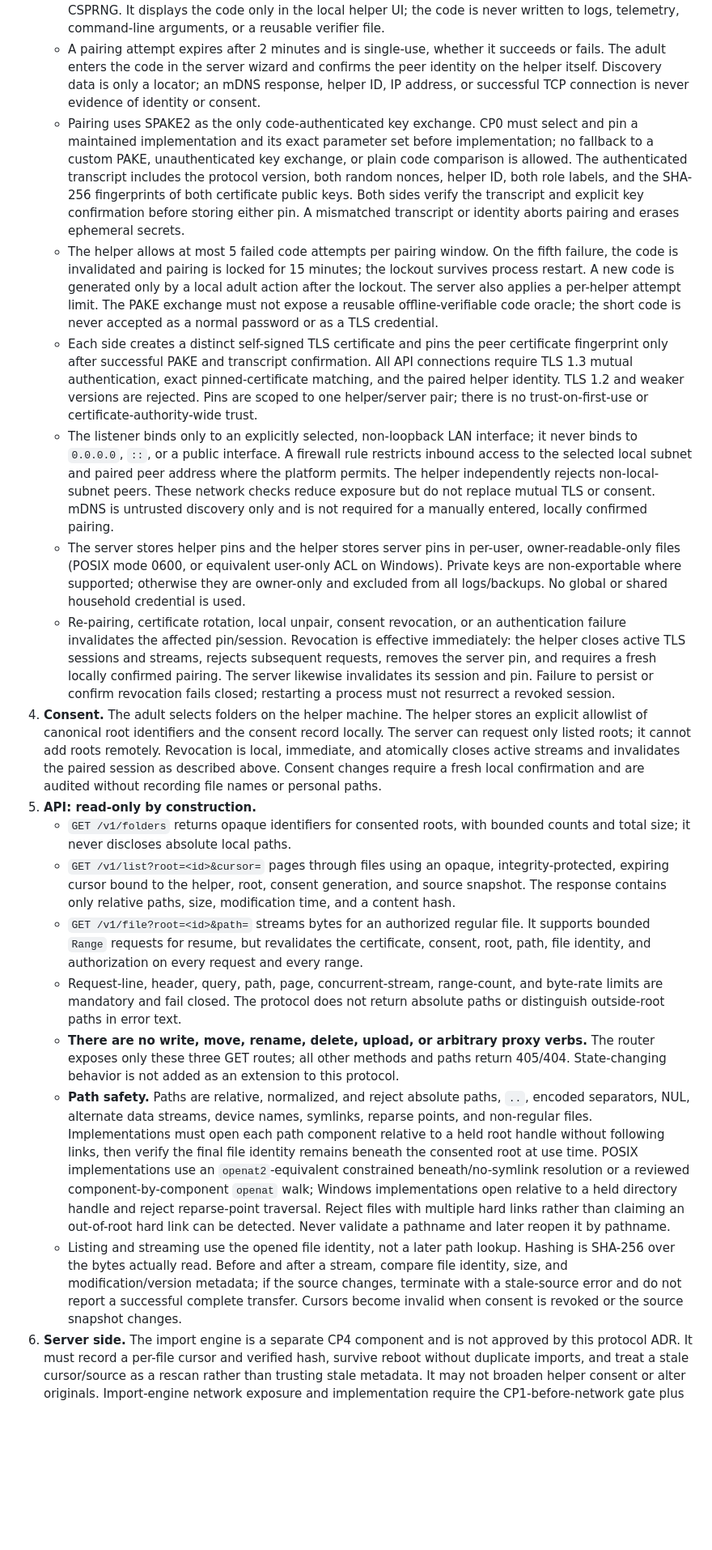
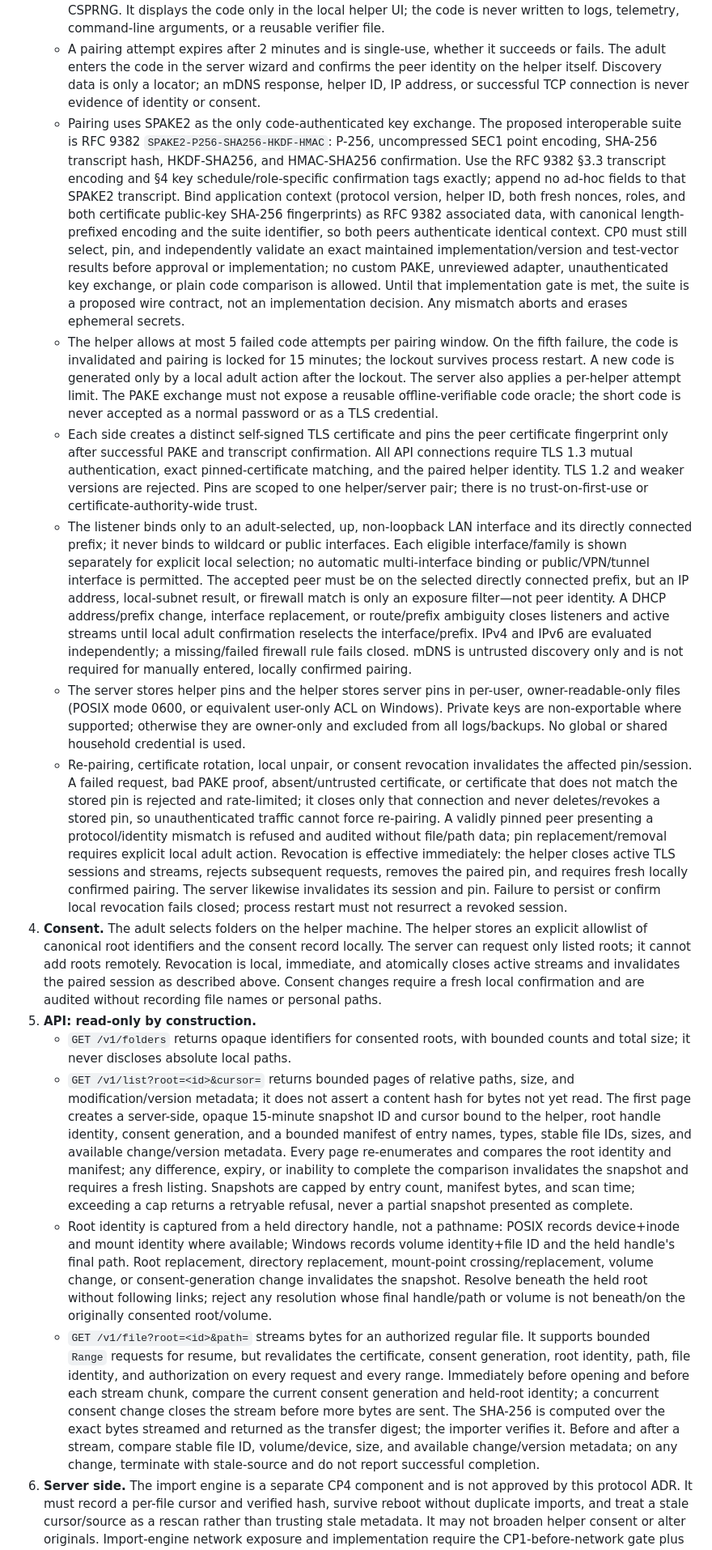
Before and after one commit to crose0122/constellation, a Markdown page: docs/adr/ADR-001-helper-protocol.md, the part around one of its changes. Shown at 81% size. Drawn GitHub-style; blank space fills up the shorter version.

Commit message:
docs: tighten ADR-001 CP0 review requirements

```diff
--- a/docs/adr/ADR-001-helper-protocol.md
+++ b/docs/adr/ADR-001-helper-protocol.md
@@ -12,21 +12,18 @@ Photos live on several family computers. The server has to find and pull them wi
 3. **Pairing.**
    - At first run, the helper generates a uniformly random six-decimal-digit code with the operating system CSPRNG. It displays the code only in the local helper UI; the code is never written to logs, telemetry, command-line arguments, or a reusable verifier file.
    - A pairing attempt expires after 2 minutes and is single-use, whether it succeeds or fails. The adult enters the code in the server wizard and confirms the peer identity on the helper itself. Discovery data is only a locator; an mDNS response, helper ID, IP address, or successful TCP connection is never evidence of identity or consent.
-   - Pairing uses SPAKE2 as the only code-authenticated key exchange. CP0 must select and pin a maintained implementation and its exact parameter set before implementation; no fallback to a custom PAKE, unauthenticated key exchange, or plain code comparison is allowed. The authenticated transcript includes the protocol version, both random nonces, helper ID, both role labels, and the SHA-256 fingerprints of both certificate public keys. Both sides verify the transcript and explicit key confirmation before storing either pin. A mismatched transcript or identity aborts pairing and erases ephemeral secrets.
+   - Pairing uses SPAKE2 as the only code-authenticated key exchange. The proposed interoperable suite is RFC 9382 `SPAKE2-P256-SHA256-HKDF-HMAC`: P-256, uncompressed SEC1 point encoding, SHA-256 transcript hash, HKDF-SHA256, and HMAC-SHA256 confirmation. Use the RFC 9382 §3.3 transcript encoding and §4 key schedule/role-specific confirmation tags exactly; append no ad-hoc fields to that SPAKE2 transcript. Bind application context (protocol version, helper ID, both fresh nonces, roles, and both certificate public-key SHA-256 fingerprints) as RFC 9382 associated data, with canonical length-prefixed encoding and the suite identifier, so both peers authenticate identical context. CP0 must still select, pin, and independently validate an exact maintained implementation/version and test-vector results before approval or implementation; no custom PAKE, unreviewed adapter, unauthenticated key exchange, or plain code comparison is allowed. Until that implementation gate is met, the suite is a proposed wire contract, not an implementation decision. Any mismatch aborts and erases ephemeral secrets.
    - The helper allows at most 5 failed code attempts per pairing window. On the fifth failure, the code is invalidated and pairing is locked for 15 minutes; the lockout survives process restart. A new code is generated only by a local adult action after the lockout. The server also applies a per-helper attempt limit. The PAKE exchange must not expose a reusable offline-verifiable code oracle; the short code is never accepted as a normal password or as a TLS credential.
    - Each side creates a distinct self-signed TLS certificate and pins the peer certificate fingerprint only after successful PAKE and transcript confirmation. All API connections require TLS 1.3 mutual authentication, exact pinned-certificate matching, and the paired helper identity. TLS 1.2 and weaker versions are rejected. Pins are scoped to one helper/server pair; there is no trust-on-first-use or certificate-authority-wide trust.
-   - The listener binds only to an explicitly selected, non-loopback LAN interface; it never binds to `0.0.0.0`, `::`, or a public interface. A firewall rule restricts inbound access to the selected local subnet and paired peer address where the platform permits. The helper independently rejects non-local-subnet peers. These network checks reduce exposure but do not replace mutual TLS or consent. mDNS is untrusted discovery only and is not required for a manually entered, locally confirmed pairing.
+   - The listener binds only to an adult-selected, up, non-loopback LAN interface and its directly connected prefix; it never binds to wildcard or public interfaces. Each eligible interface/family is shown separately for explicit local selection; no automatic multi-interface binding or public/VPN/tunnel interface is permitted. The accepted peer must be on the selected directly connected prefix, but an IP address, local-subnet result, or firewall match is only an exposure filter—not peer identity. A DHCP address/prefix change, interface replacement, or route/prefix ambiguity closes listeners and active streams until local adult confirmation reselects the interface/prefix. IPv4 and IPv6 are evaluated independently; a missing/failed firewall rule fails closed. mDNS is untrusted discovery only and is not required for manually entered, locally confirmed pairing.
    - The server stores helper pins and the helper stores server pins in per-user, owner-readable-only files (POSIX mode 0600, or equivalent user-only ACL on Windows). Private keys are non-exportable where supported; otherwise they are owner-only and excluded from all logs/backups. No global or shared household credential is used.
-   - Re-pairing, certificate rotation, local unpair, consent revocation, or an authentication failure invalidates the affected pin/session. Revocation is effective immediately: the helper closes active TLS sessions and streams, rejects subsequent requests, removes the server pin, and requires a fresh locally confirmed pairing. The server likewise invalidates its session and pin. Failure to persist or confirm revocation fails closed; restarting a process must not resurrect a revoked session.
+   - Re-pairing, certificate rotation, local unpair, or consent revocation invalidates the affected pin/session. A failed request, bad PAKE proof, absent/untrusted certificate, or certificate that does not match the stored pin is rejected and rate-limited; it closes only that connection and never deletes/revokes a stored pin, so unauthenticated traffic cannot force re-pairing. A validly pinned peer presenting a protocol/identity mismatch is refused and audited without file/path data; pin replacement/removal requires explicit local adult action. Revocation is effective immediately: the helper closes active TLS sessions and streams, rejects subsequent requests, removes the paired pin, and requires fresh locally confirmed pairing. The server likewise invalidates its session and pin. Failure to persist or confirm local revocation fails closed; process restart must not resurrect a revoked session.
 4. **Consent.** The adult selects folders on the helper machine. The helper stores an explicit allowlist of canonical root identifiers and the consent record locally. The server can request only listed roots; it cannot add roots remotely. Revocation is local, immediate, and atomically closes active streams and invalidates the paired session as described above. Consent changes require a fresh local confirmation and are audited without recording file names or personal paths.
 5. **API: read-only by construction.**
    - `GET /v1/folders` returns opaque identifiers for consented roots, with bounded counts and total size; it never discloses absolute local paths.
-   - `GET /v1/list?root=<id>&cursor=` pages through files using an opaque, integrity-protected, expiring cursor bound to the helper, root, consent generation, and source snapshot. The response contains only relative paths, size, modification time, and a content hash.
-   - `GET /v1/file?root=<id>&path=` streams bytes for an authorized regular file. It supports bounded `Range` requests for resume, but revalidates the certificate, consent, root, path, file identity, and authorization on every request and every range.
-   - Request-line, header, query, path, page, concurrent-stream, range-count, and byte-rate limits are mandatory and fail closed. The protocol does not return absolute paths or distinguish outside-root paths in error text.
-   - **There are no write, move, rename, delete, upload, or arbitrary proxy verbs.** The router exposes only these three GET routes; all other methods and paths return 405/404. State-changing behavior is not added as an extension to this protocol.
-   - **Path safety.** Paths are relative, normalized, and reject absolute paths, `..`, encoded separators, NUL, alternate data streams, device names, symlinks, reparse points, and non-regular files. Implementations must open each path component relative to a held root handle without following links, then verify the final file identity remains beneath the consented root at use time. POSIX implementations use an `openat2`-equivalent constrained beneath/no-symlink resolution or a reviewed component-by-component `openat` walk; Windows implementations open relative to a held directory handle and reject reparse-point traversal. Reject files with multiple hard links rather than claiming an out-of-root hard link can be detected. Never validate a pathname and later reopen it by pathname.
-   - Listing and streaming use the opened file identity, not a later path lookup. Hashing is SHA-256 over the bytes actually read. Before and after a stream, compare file identity, size, and modification/version metadata; if the source changes, terminate with a stale-source error and do not report a successful complete transfer. Cursors become invalid when consent is revoked or the source snapshot changes.
+   - `GET /v1/list?root=<id>&cursor=` returns bounded pages of relative paths, size, and modification/version metadata; it does not assert a content hash for bytes not yet read. The first page creates a server-side, opaque 15-minute snapshot ID and cursor bound to the helper, root handle identity, consent generation, and a bounded manifest of entry names, types, stable file IDs, sizes, and available change/version metadata. Every page re-enumerates and compares the root identity and manifest; any difference, expiry, or inability to complete the comparison invalidates the snapshot and requires a fresh listing. Snapshots are capped by entry count, manifest bytes, and scan time; exceeding a cap returns a retryable refusal, never a partial snapshot presented as complete.
+   - Root identity is captured from a held directory handle, not a pathname: POSIX records device+inode and mount identity where available; Windows records volume identity+file ID and the held handle's final path. Root replacement, directory replacement, mount-point crossing/replacement, volume change, or consent-generation change invalidates the snapshot. Resolve beneath the held root without following links; reject any resolution whose final handle/path or volume is not beneath/on the originally consented root/volume.
+   - `GET /v1/file?root=<id>&path=` streams bytes for an authorized regular file. It supports bounded `Range` requests for resume, but revalidates the certificate, consent generation, root identity, path, file identity, and authorization on every request and every range. Immediately before opening and before each stream chunk, compare the current consent generation and held-root identity; a concurrent consent change closes the stream before more bytes are sent. The SHA-256 is computed over the exact bytes streamed and returned as the transfer digest; the importer verifies it. Before and after a stream, compare stable file ID, volume/device, size, and available change/version metadata; on any change, terminate with stale-source and do not report successful completion.
 6. **Server side.** The import engine is a separate CP4 component and is not approved by this protocol ADR. It must record a per-file cursor and verified hash, survive reboot without duplicate imports, and treat a stale cursor/source as a rescan rather than trusting stale metadata. It may not broaden helper consent or alter originals. Import-engine network exposure and implementation require the CP1-before-network gate plus a separate exact-tree review and acceptance.
 
 ## Required security evidence before CP0 approval
```
Also changed, not shown: other parts of docs/adr/ADR-001-helper-protocol.md (+6 -3 lines).
